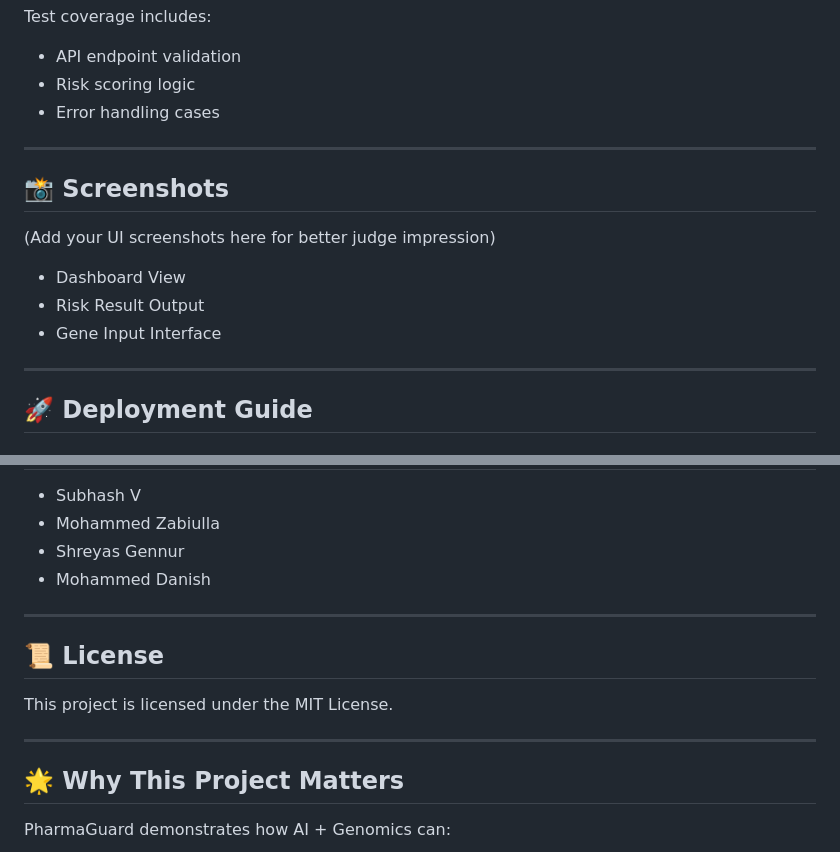
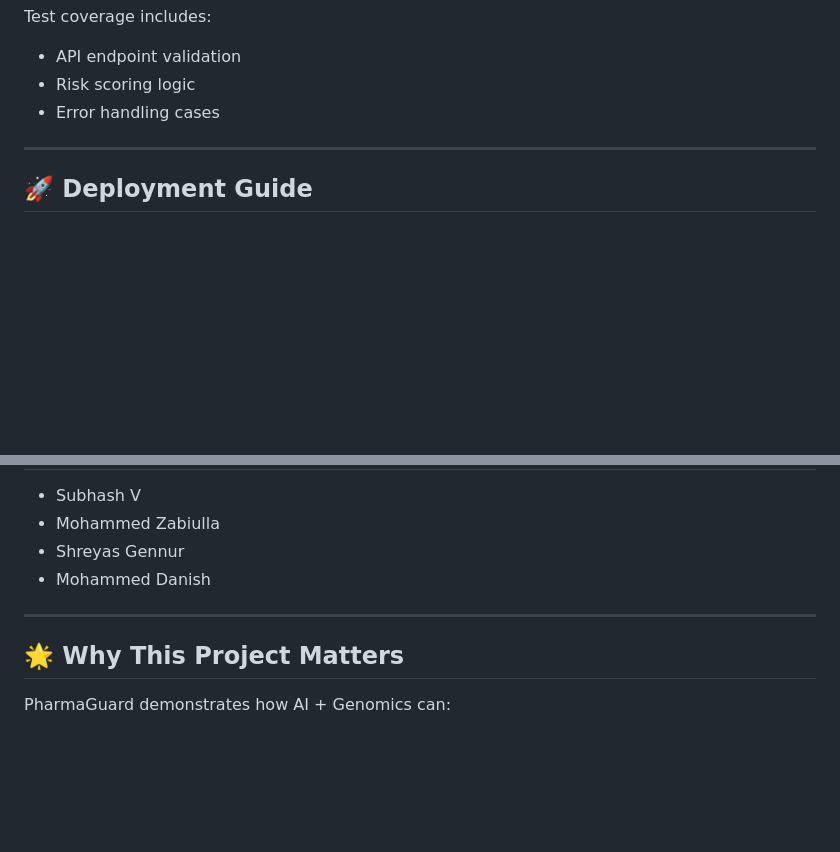
Before and after one commit to zabytech/AI-Pharmacogenomic-Risk-Prediction, a Markdown page: README.md, 2 parts joined by grey strips. Drawn GitHub-style; blank space fills up the shorter version.

```diff
--- a/README.md
+++ b/README.md
@@ -232,16 +232,6 @@ Test coverage includes:
 
 ---
 
-## 📸 Screenshots
-
-(Add your UI screenshots here for better judge impression)
-
-- Dashboard View
-- Risk Result Output
-- Gene Input Interface
-
----
-
 ## 🚀 Deployment Guide
 
 ### Backend Deployment
@@ -285,12 +275,6 @@ All contributions are reviewed before merging.
 
 ---
 
-## 📜 License
-
-This project is licensed under the MIT License.
-
----
-
 ## 🌟 Why This Project Matters
 
 PharmaGuard demonstrates how AI + Genomics can:
```
